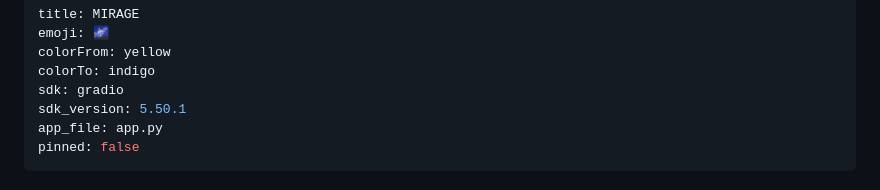
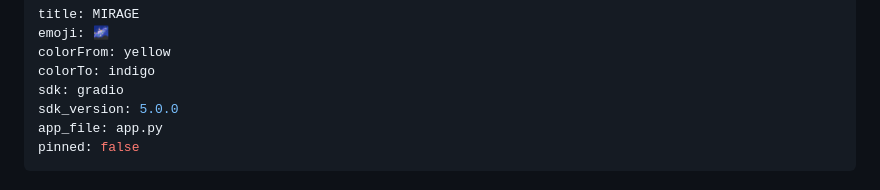
Before and after one commit to kanaad-lims/MIRAGE, a Markdown page: README.md, the part around the change. Rendered like a GitHub page.

```diff
--- a/README.md
+++ b/README.md
@@ -4,7 +4,7 @@ emoji: 🌌
 colorFrom: yellow
 colorTo: indigo
 sdk: gradio
-sdk_version: 5.50.1
+sdk_version: 5.0.0
 app_file: app.py
 pinned: false
 ---
```
